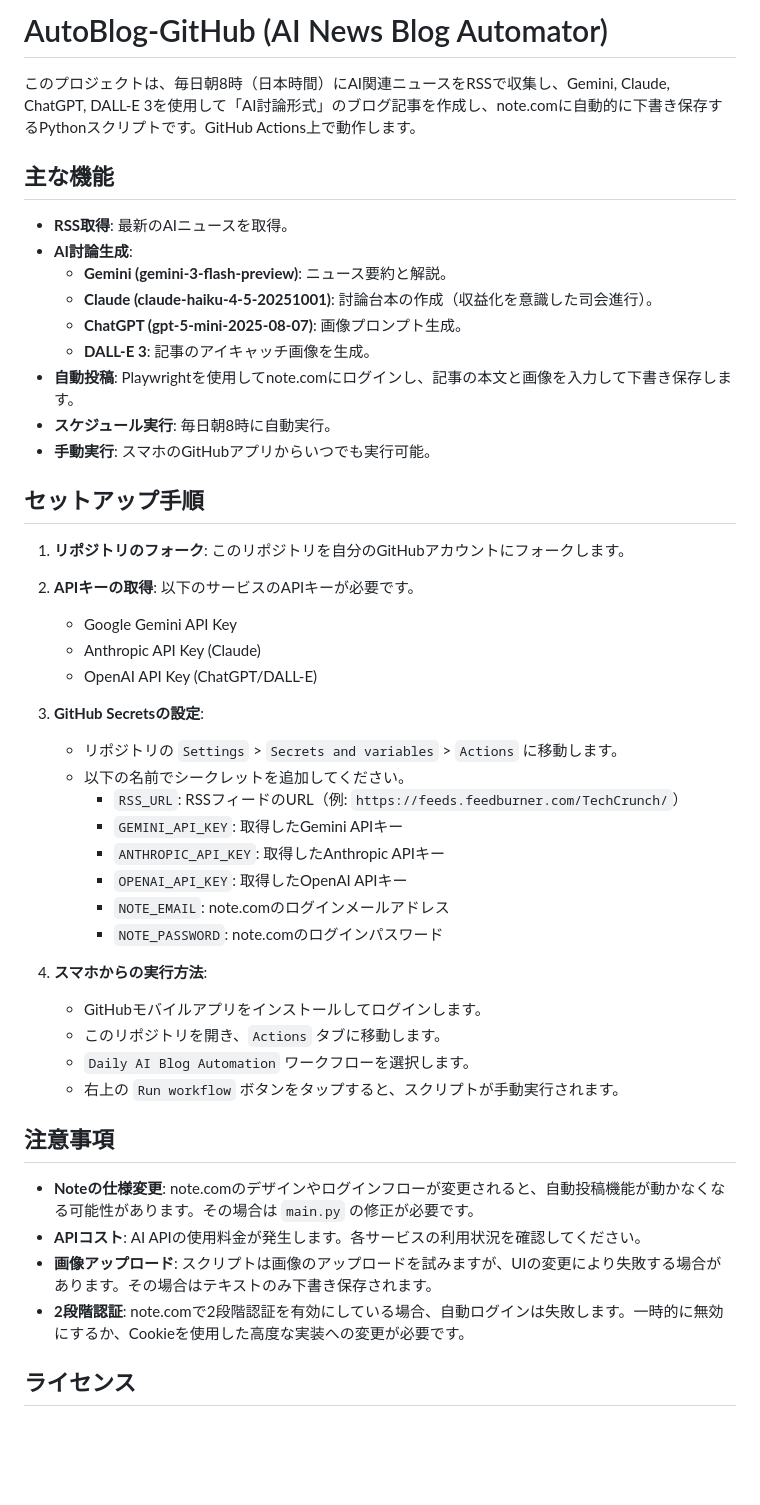
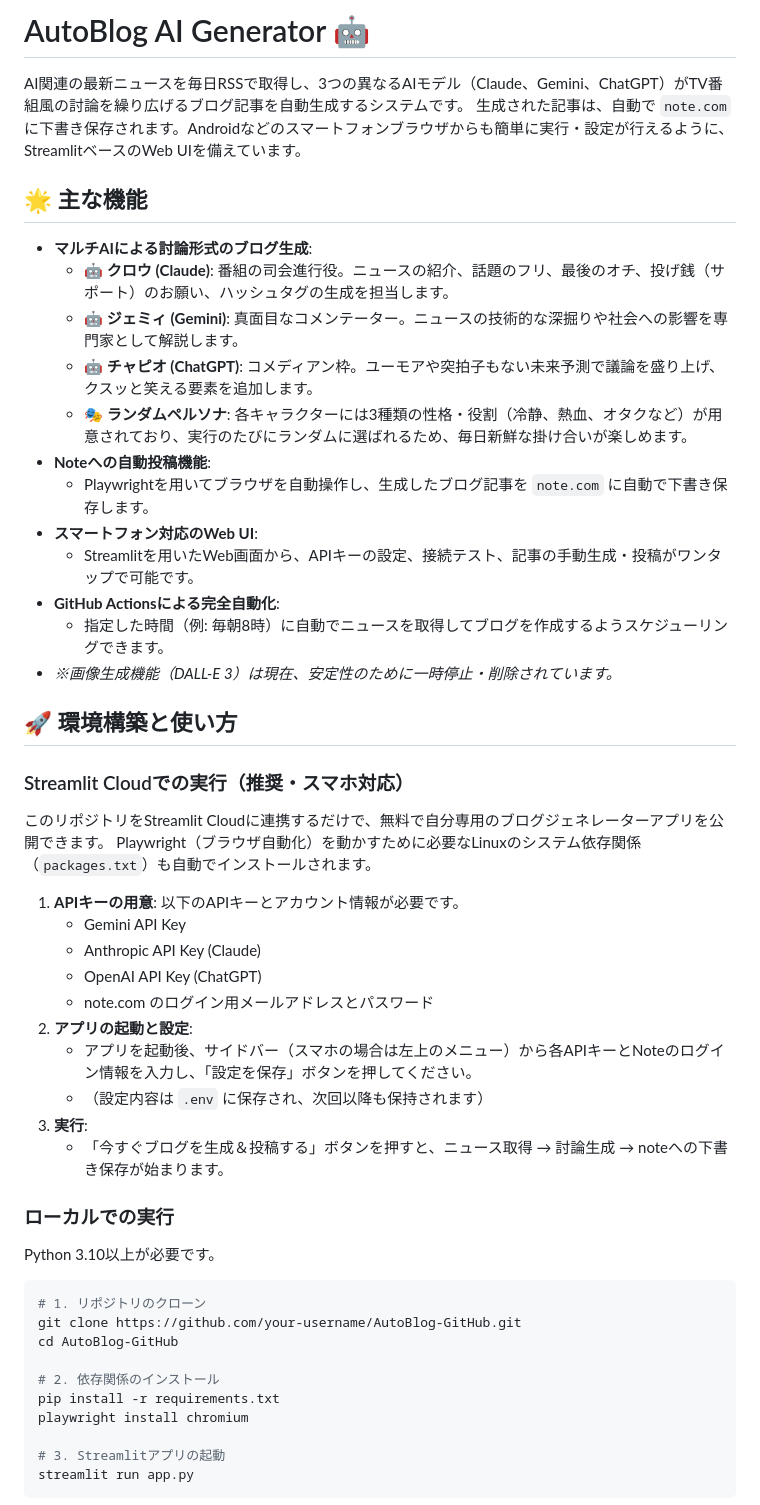
Before and after one commit to Ryuhei0930/jules, a Markdown page: AutoBlog-GitHub/README.md, the part around one of its changes. GitHub-like rendering; blank space fills up the shorter version.

Commit message:
Update README to reflect new AI debate architecture
- Rewrote README.md to describe the 3-AI debate format (Claude, Gemini, ChatGPT).
- Added details about the random character assignment (Host, Commentator, Comedian) and their respective Katakana nicknames.
- Mentioned the Streamlit Web UI for smartphone usage.
- Noted that DALL-E 3 image generation is currently paused for stability.
- Added information about the required `packages.txt` for Playwright OS dependencies on Streamlit Cloud.

Co-authored-by: Ryuhei0930 <181285887+Ryuhei0930@users.noreply.github.com>

````diff
--- a/AutoBlog-GitHub/README.md
+++ b/AutoBlog-GitHub/README.md
@@ -1,47 +1,56 @@
-# AutoBlog-GitHub (AI News Blog Automator)
+# AutoBlog AI Generator 🤖
 
-このプロジェクトは、毎日朝8時（日本時間）にAI関連ニュースをRSSで収集し、Gemini, Claude, ChatGPT, DALL-E 3を使用して「AI討論形式」のブログ記事を作成し、note.comに自動的に下書き保存するPythonスクリプトです。GitHub Actions上で動作します。
+AI関連の最新ニュースを毎日RSSで取得し、3つの異なるAIモデル（Claude、Gemini、ChatGPT）がTV番組風の討論を繰り広げるブログ記事を自動生成するシステムです。
+生成された記事は、自動で `note.com` に下書き保存されます。Androidなどのスマートフォンブラウザからも簡単に実行・設定が行えるように、StreamlitベースのWeb UIを備えています。
 
-## 主な機能
-*   **RSS取得**: 最新のAIニュースを取得。
-*   **AI討論生成**:
-    *   **Gemini (gemini-3-flash-preview)**: ニュース要約と解説。
-    *   **Claude (claude-haiku-4-5-20251001)**: 討論台本の作成（収益化を意識した司会進行）。
-    *   **ChatGPT (gpt-5-mini-2025-08-07)**: 画像プロンプト生成。
-    *   **DALL-E 3**: 記事のアイキャッチ画像を生成。
-*   **自動投稿**: Playwrightを使用してnote.comにログインし、記事の本文と画像を入力して下書き保存します。
-*   **スケジュール実行**: 毎日朝8時に自動実行。
-*   **手動実行**: スマホのGitHubアプリからいつでも実行可能。
+## 🌟 主な機能
 
-## セットアップ手順
+- **マルチAIによる討論形式のブログ生成**:
+  - 🤖 **クロウ (Claude)**: 番組の司会進行役。ニュースの紹介、話題のフリ、最後のオチ、投げ銭（サポート）のお願い、ハッシュタグの生成を担当します。
+  - 🤖 **ジェミィ (Gemini)**: 真面目なコメンテーター。ニュースの技術的な深掘りや社会への影響を専門家として解説します。
+  - 🤖 **チャピオ (ChatGPT)**: コメディアン枠。ユーモアや突拍子もない未来予測で議論を盛り上げ、クスッと笑える要素を追加します。
+  - 🎭 **ランダムペルソナ**: 各キャラクターには3種類の性格・役割（冷静、熱血、オタクなど）が用意されており、実行のたびにランダムに選ばれるため、毎日新鮮な掛け合いが楽しめます。
+- **Noteへの自動投稿機能**:
+  - Playwrightを用いてブラウザを自動操作し、生成したブログ記事を `note.com` に自動で下書き保存します。
+- **スマートフォン対応のWeb UI**:
+  - Streamlitを用いたWeb画面から、APIキーの設定、接続テスト、記事の手動生成・投稿がワンタップで可能です。
+- **GitHub Actionsによる完全自動化**:
+  - 指定した時間（例: 毎朝8時）に自動でニュースを取得してブログを作成するようスケジューリングできます。
+- *※画像生成機能（DALL-E 3）は現在、安定性のために一時停止・削除されています。*
 
-1.  **リポジトリのフォーク**: このリポジトリを自分のGitHubアカウントにフォークします。
+## 🚀 環境構築と使い方
 
-2.  **APIキーの取得**: 以下のサービスのAPIキーが必要です。
-    *   Google Gemini API Key
-    *   Anthropic API Key (Claude)
-    *   OpenAI API Key (ChatGPT/DALL-E)
+### Streamlit Cloudでの実行（推奨・スマホ対応）
 
-3.  **GitHub Secretsの設定**:
-    *   リポジトリの `Settings` > `Secrets and variables` > `Actions` に移動します。
-    *   以下の名前でシークレットを追加してください。
-        *   `RSS_URL`: RSSフィードのURL（例: `https://feeds.feedburner.com/TechCrunch/`）
-        *   `GEMINI_API_KEY`: 取得したGemini APIキー
-        *   `ANTHROPIC_API_KEY`: 取得したAnthropic APIキー
-        *   `OPENAI_API_KEY`: 取得したOpenAI APIキー
-        *   `NOTE_EMAIL`: note.comのログインメールアドレス
-        *   `NOTE_PASSWORD`: note.comのログインパスワード
+このリポジトリをStreamlit Cloudに連携するだけで、無料で自分専用のブログジェネレーターアプリを公開できます。
+Playwright（ブラウザ自動化）を動かすために必要なLinuxのシステム依存関係（`packages.txt`）も自動でインストールされます。
 
-4.  **スマホからの実行方法**:
-    *   GitHubモバイルアプリをインストールしてログインします。
-    *   このリポジトリを開き、`Actions` タブに移動します。
-    *   `Daily AI Blog Automation` ワークフローを選択します。
-    *   右上の `Run workflow` ボタンをタップすると、スクリプトが手動実行されます。
+1. **APIキーの用意**:
+   以下のAPIキーとアカウント情報が必要です。
+   - Gemini API Key
+   - Anthropic API Key (Claude)
+   - OpenAI API Key (ChatGPT)
+   - note.com のログイン用メールアドレスとパスワード
+2. **アプリの起動と設定**:
+   - アプリを起動後、サイドバー（スマホの場合は左上のメニュー）から各APIキーとNoteのログイン情報を入力し、「設定を保存」ボタンを押してください。
+   - （設定内容は `.env` に保存され、次回以降も保持されます）
+3. **実行**:
+   - 「今すぐブログを生成＆投稿する」ボタンを押すと、ニュース取得 → 討論生成 → noteへの下書き保存が始まります。
 
-## 注意事項
-*   **Noteの仕様変更**: note.comのデザインやログインフローが変更されると、自動投稿機能が動かなくなる可能性があります。その場合は `main.py` の修正が必要です。
-*   **APIコスト**: AI APIの使用料金が発生します。各サービスの利用状況を確認してください。
-*   **画像アップロード**: スクリプトは画像のアップロードを試みますが、UIの変更により失敗する場合があります。その場合はテキストのみ下書き保存されます。
-*   **2段階認証**: note.comで2段階認証を有効にしている場合、自動ログインは失敗します。一時的に無効にするか、Cookieを使用した高度な実装への変更が必要です。
+### ローカルでの実行
 
-## ライセンス
+Python 3.10以上が必要です。
+
+```bash
+# 1. リポジトリのクローン
+git clone https://github.com/your-username/AutoBlog-GitHub.git
+cd AutoBlog-GitHub
+
+# 2. 依存関係のインストール
+pip install -r requirements.txt
+playwright install chromium
+
+# 3. Streamlitアプリの起動
+streamlit run app.py
+```
+
````
Also changed, not shown: other parts of AutoBlog-GitHub/README.md (+19 -0 lines).
